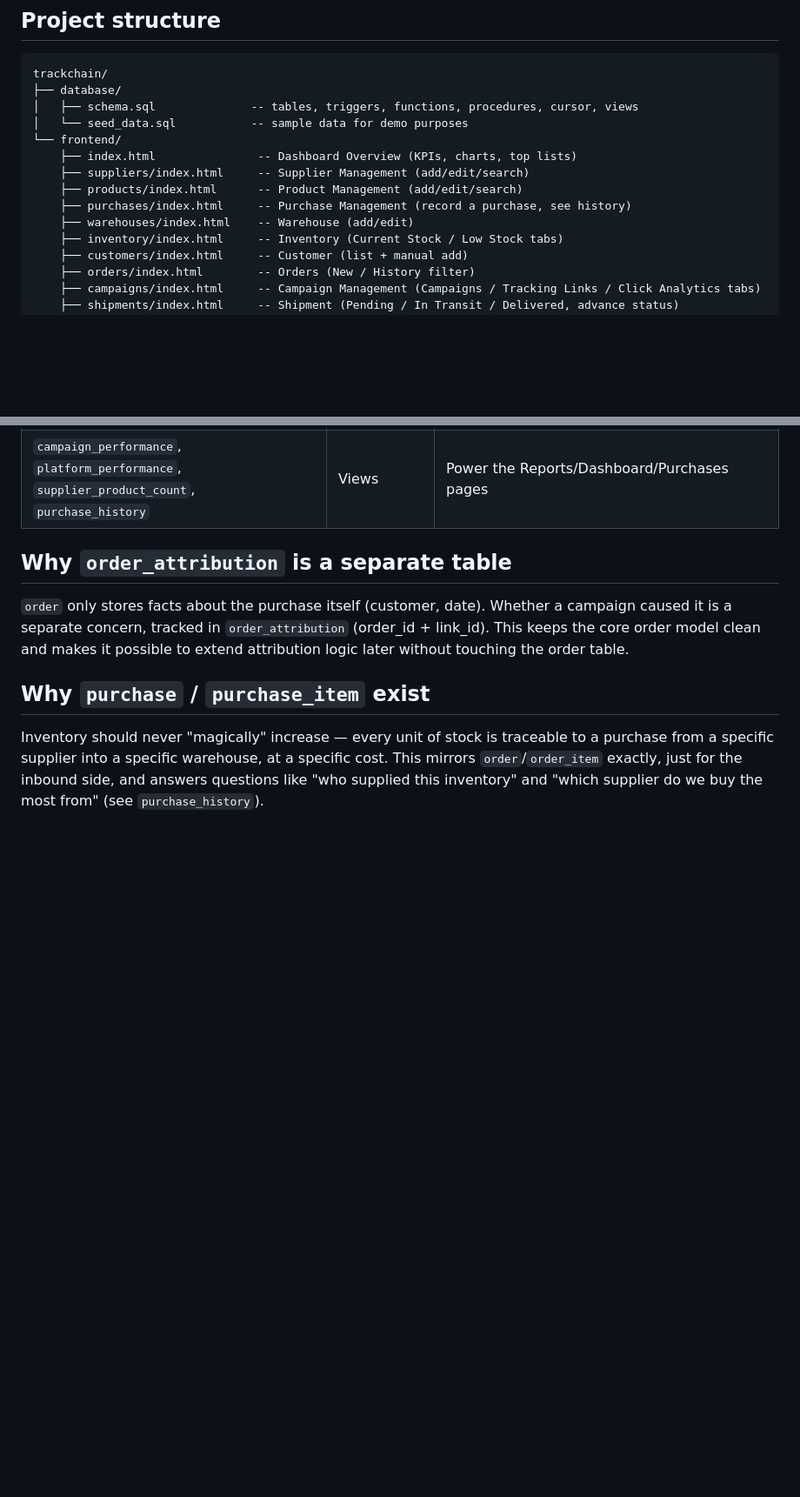
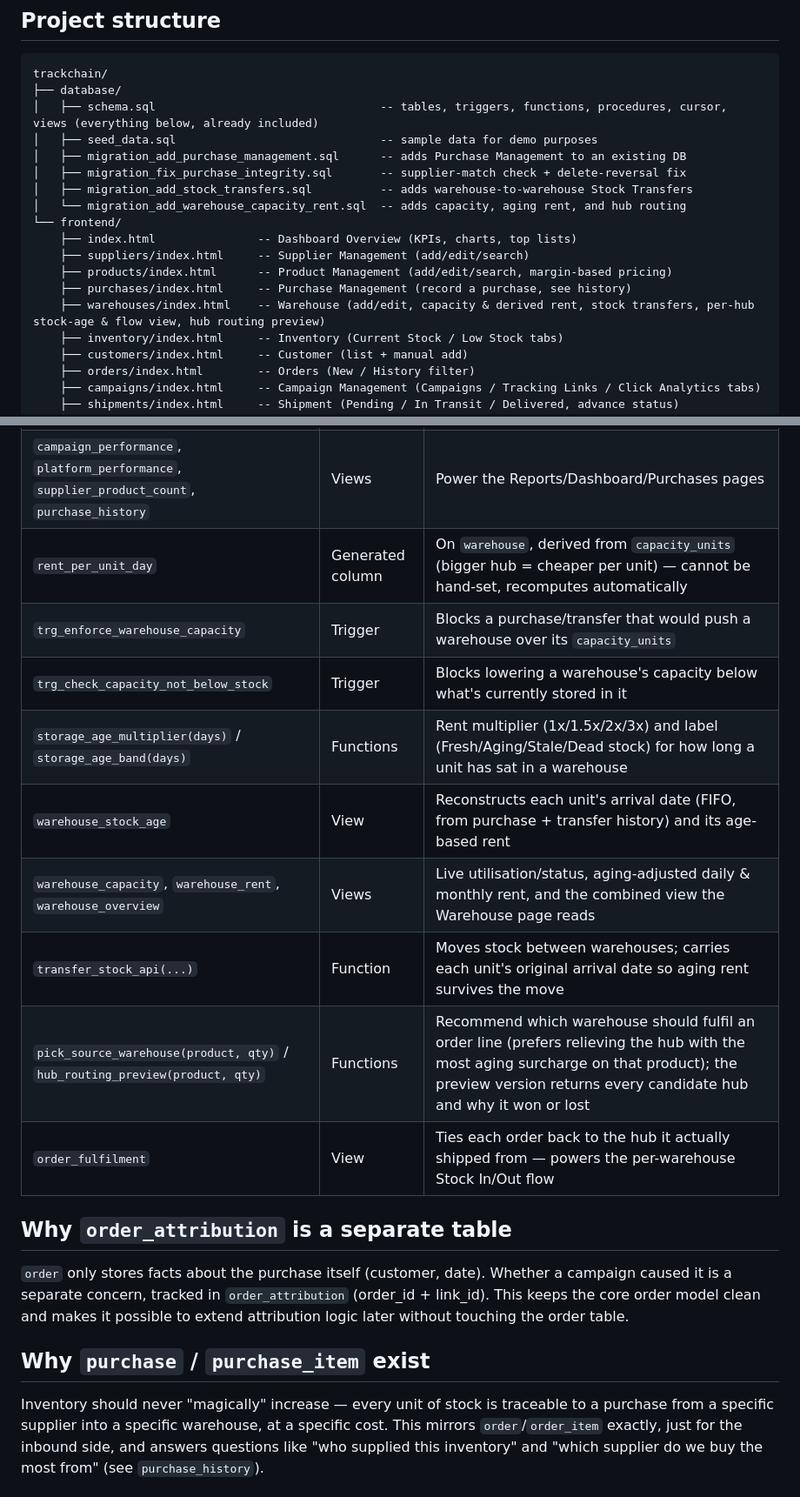
Before and after one commit to aksanX/Trackchain-DBMS-II-, a Markdown page: README.md, 2 parts joined by grey strips. Shown at 87% size. GitHub-like rendering; blank space fills up the shorter version.

````diff
--- a/README.md
+++ b/README.md
@@ -34,14 +34,18 @@ No login system exists (same trust model the project has always had — this is
 ```
 trackchain/
 ├── database/
-│   ├── schema.sql              -- tables, triggers, functions, procedures, cursor, views
-│   └── seed_data.sql           -- sample data for demo purposes
+│   ├── schema.sql                                 -- tables, triggers, functions, procedures, cursor, views (everything below, already included)
+│   ├── seed_data.sql                              -- sample data for demo purposes
+│   ├── migration_add_purchase_management.sql      -- adds Purchase Management to an existing DB
+│   ├── migration_fix_purchase_integrity.sql       -- supplier-match check + delete-reversal fix
+│   ├── migration_add_stock_transfers.sql          -- adds warehouse-to-warehouse Stock Transfers
+│   └── migration_add_warehouse_capacity_rent.sql  -- adds capacity, aging rent, and hub routing
 └── frontend/
     ├── index.html               -- Dashboard Overview (KPIs, charts, top lists)
     ├── suppliers/index.html     -- Supplier Management (add/edit/search)
-    ├── products/index.html      -- Product Management (add/edit/search)
+    ├── products/index.html      -- Product Management (add/edit/search, margin-based pricing)
     ├── purchases/index.html     -- Purchase Management (record a purchase, see history)
-    ├── warehouses/index.html    -- Warehouse (add/edit)
+    ├── warehouses/index.html    -- Warehouse (add/edit, capacity & derived rent, stock transfers, per-hub stock-age & flow view, hub routing preview)
     ├── inventory/index.html     -- Inventory (Current Stock / Low Stock tabs)
     ├── customers/index.html     -- Customer (list + manual add)
     ├── orders/index.html        -- Orders (New / History filter)
@@ -107,6 +113,15 @@ Every internal page uses **root-relative** links (`/css/style.css`, `/orders/ind
 | `place_purchase(...)` / `place_purchase_api(...)` | Procedure / Function | Same pattern, inbound side: records a purchase and fires `trg_increase_inventory` |
 | `pending_shipment_report()` | Function (cursor) | Loops through undelivered shipments and reports days pending |
 | `campaign_performance`, `platform_performance`, `supplier_product_count`, `purchase_history` | Views | Power the Reports/Dashboard/Purchases pages |
+| `rent_per_unit_day` | Generated column | On `warehouse`, derived from `capacity_units` (bigger hub = cheaper per unit) — cannot be hand-set, recomputes automatically |
+| `trg_enforce_warehouse_capacity` | Trigger | Blocks a purchase/transfer that would push a warehouse over its `capacity_units` |
+| `trg_check_capacity_not_below_stock` | Trigger | Blocks lowering a warehouse's capacity below what's currently stored in it |
+| `storage_age_multiplier(days)` / `storage_age_band(days)` | Functions | Rent multiplier (1x/1.5x/2x/3x) and label (Fresh/Aging/Stale/Dead stock) for how long a unit has sat in a warehouse |
+| `warehouse_stock_age` | View | Reconstructs each unit's arrival date (FIFO, from purchase + transfer history) and its age-based rent |
+| `warehouse_capacity`, `warehouse_rent`, `warehouse_overview` | Views | Live utilisation/status, aging-adjusted daily & monthly rent, and the combined view the Warehouse page reads |
+| `transfer_stock_api(...)` | Function | Moves stock between warehouses; carries each unit's original arrival date so aging rent survives the move |
+| `pick_source_warehouse(product, qty)` / `hub_routing_preview(product, qty)` | Functions | Recommend which warehouse should fulfil an order line (prefers relieving the hub with the most aging surcharge on that product); the preview version returns every candidate hub and why it won or lost |
+| `order_fulfilment` | View | Ties each order back to the hub it actually shipped from — powers the per-warehouse Stock In/Out flow |
 
 ## Why `order_attribution` is a separate table
 
````
Also changed, not shown: other parts of README.md (+12 -1 lines).
